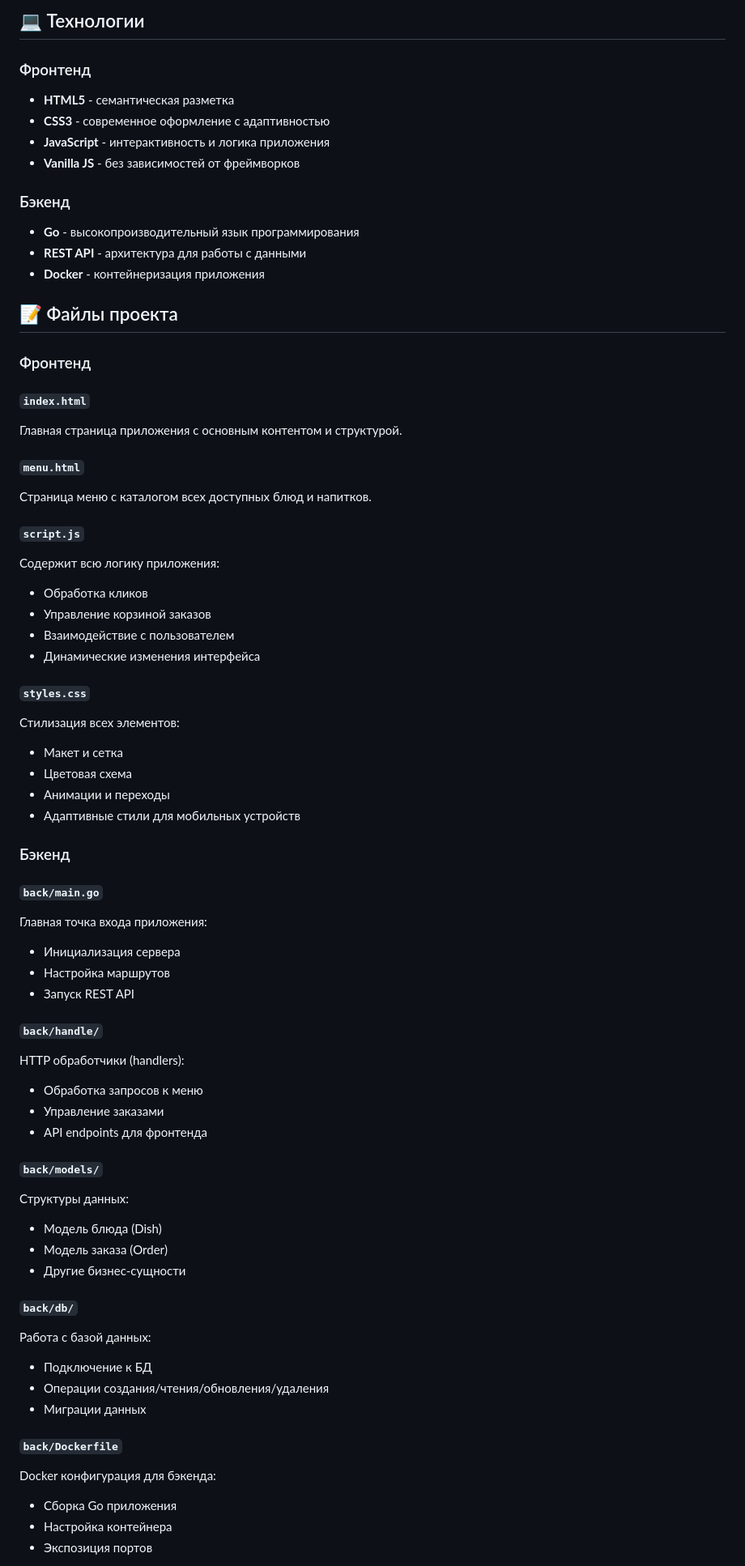
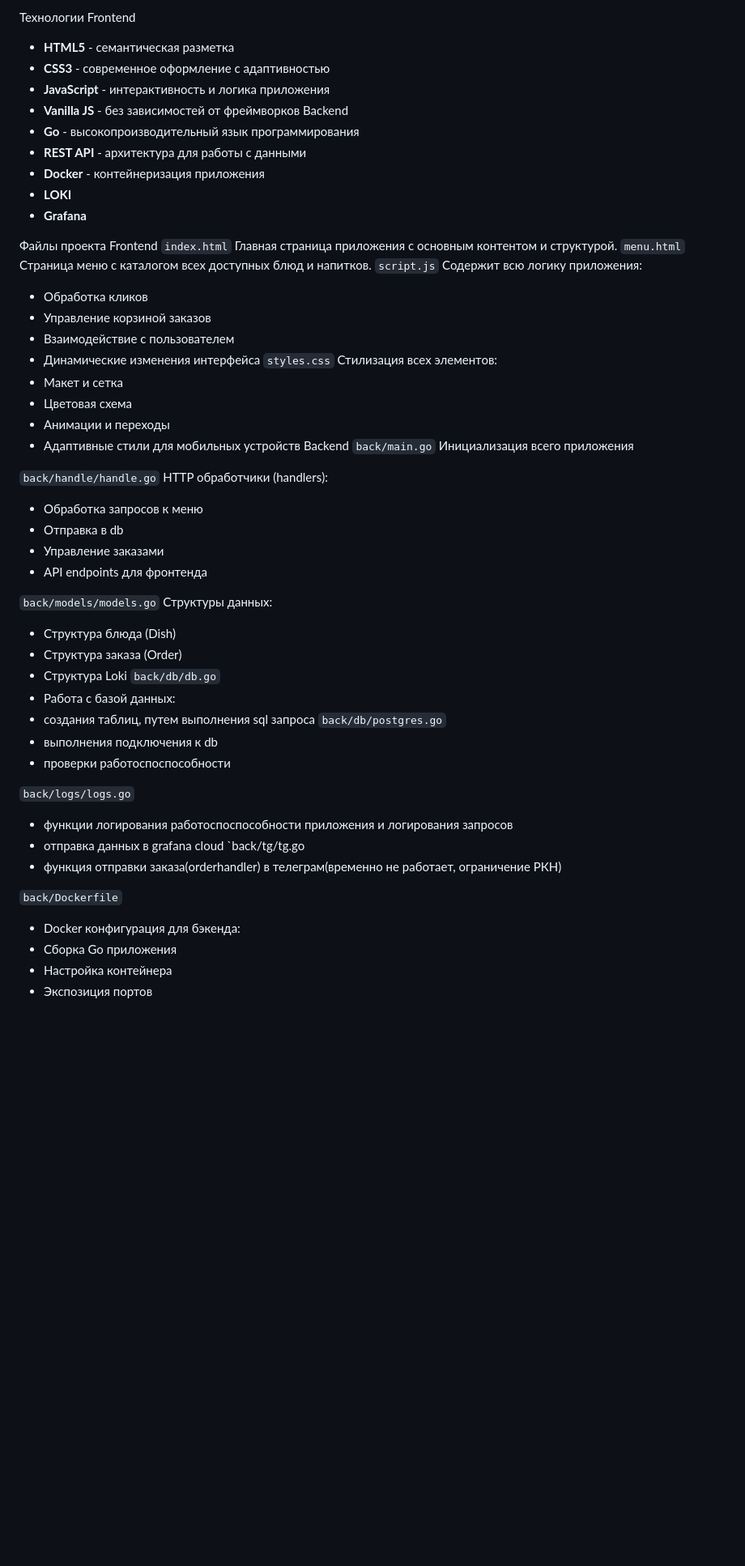
Before and after one commit to q1est/mdk2, a Markdown page: README.md, the part around one of its changes. Shown at 81% size. GitHub-like rendering; blank space fills up the shorter version.

````diff
--- a/README.md
+++ b/README.md
@@ -47,70 +95,67 @@ mdk2/
 ```
-
-## 💻 Технологии
-
-### Фронтенд
+Технологии
+Frontend
 - **HTML5** - семантическая разметка
 - **CSS3** - современное оформление с адаптивностью
 - **JavaScript** - интерактивность и логика приложения
 - **Vanilla JS** - без зависимостей от фреймворков
-
-### Бэкенд
+Backend
 - **Go** - высокопроизводительный язык программирования
 - **REST API** - архитектура для работы с данными
 - **Docker** - контейнеризация приложения
+- **LOKI**
+- **Grafana**
 
-## 📝 Файлы проекта
 
-### Фронтенд
-
-#### `index.html`
+Файлы проекта
+Frontend
+`index.html`
 Главная страница приложения с основным контентом и структурой.
-
-#### `menu.html`
+`menu.html`
 Страница меню с каталогом всех доступных блюд и напитков.
-
-#### `script.js`
+`script.js`
 Содержит всю логику приложения:
 - Обработка кликов
 - Управление корзиной заказов
 - Взаимодействие с пользователем
 - Динамические изменения интерфейса
-
-#### `styles.css`
+`styles.css`
 Стилизация всех элементов:
 - Макет и сетка
 - Цветовая схема
 - Анимации и переходы
 - Адаптивные стили для мобильных устройств
+Backend
+`back/main.go`
+Инициализация всего приложения
 
-### Бэкенд
-
-#### `back/main.go`
-Главная точка входа приложения:
-- Инициализация сервера
-- Настройка маршрутов
-- Запуск REST API
-
-#### `back/handle/`
+`back/handle/handle.go`
 HTTP обработчики (handlers):
 - Обработка запросов к меню
+- Отправка в db
 - Управление заказами
 - API endpoints для фронтенда
 
-#### `back/models/`
+`back/models/models.go`
 Структуры данных:
-- Модель блюда (Dish)
-- Модель заказа (Order)
-- Другие бизнес-сущности
+- Структура блюда (Dish)
+- Cтруктура заказа (Order)
+- Структура Loki
+`back/db/db.go`
+- Работа с базой данных:
+- создания таблиц, путем выполнения sql запроса
+`back/db/postgres.go`
+- выполнения подключения к db
+- проверки работоспоспособности
 
-#### `back/db/`
-Работа с базой данных:
-- Подключение к БД
-- Операции создания/чтения/обновления/удаления
-- Миграции данных
+`back/logs/logs.go`
+- функции логирования работоспоспособности приложения и логирования запросов
+- отправка данных в grafana cloud
+`back/tg/tg.go
+- функция отправки заказа(orderhandler) в телеграм(временно не работает, ограничение РКН)
 
-#### `back/Dockerfile`
-Docker конфигурация для бэкенда:
+`back/Dockerfile`
+- Docker конфигурация для бэкенда:
 - Сборка Go приложения
 - Настройка контейнера
 - Экспозиция портов
````
Also changed, not shown: other parts of README.md (+107 -45 lines).
